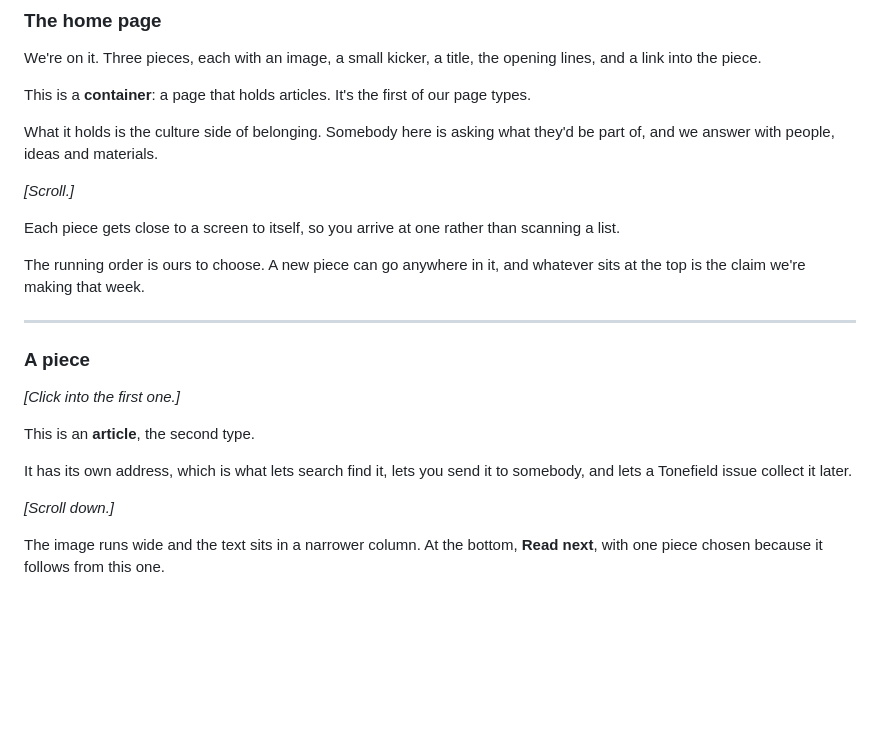
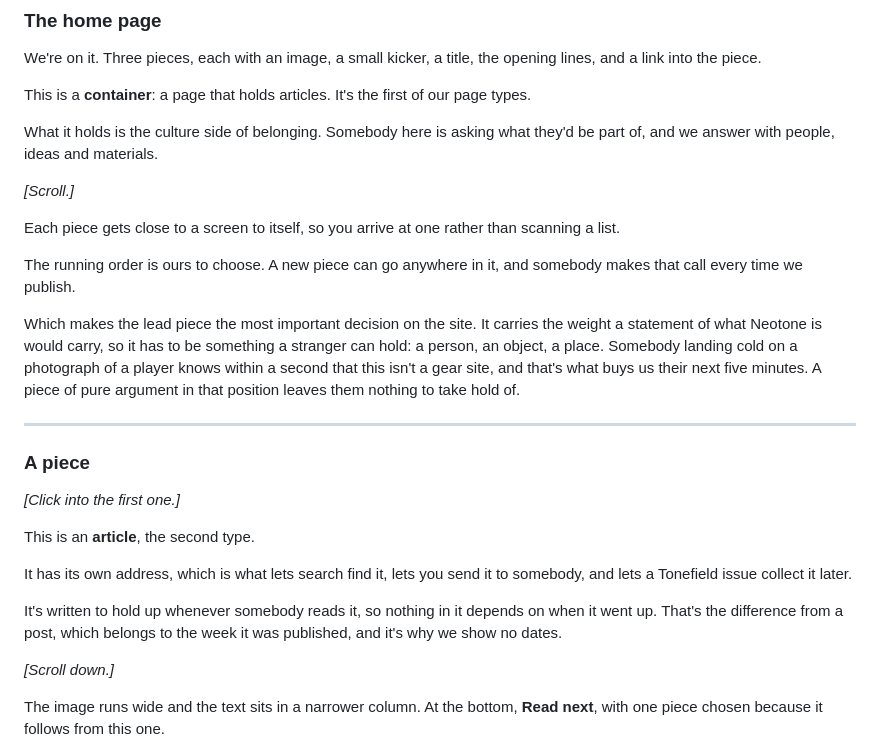
Before and after one commit to neotone-studio/lab-public, a Markdown page: docs/2026-08-12_🤖_site-walkthrough.md, the part around the change. Rendered like a GitHub page; blank space fills up the shorter version.

Commit message:
Add the lead piece and the article-versus-post distinction
The lead piece carries the weight a statement of what Neotone is would
carry, so it has to be concrete: a person, an object, a place. Somebody
landing cold on a photograph of a player knows in a second that this is
not a gear site. Pure argument in that position leaves them nothing to
hold, which is the one case where the missing headline would cost us.

An article is written to hold up whenever it is read, which is the
difference from a post and the reason no dates appear.

```diff
--- a/docs/2026-08-12_🤖_site-walkthrough.md
+++ b/docs/2026-08-12_🤖_site-walkthrough.md
@@ -32,7 +32,9 @@ What it holds is the culture side of belonging. Somebody here is asking what the
 
 Each piece gets close to a screen to itself, so you arrive at one rather than scanning a list.
 
-The running order is ours to choose. A new piece can go anywhere in it, and whatever sits at the top is the claim we're making that week.
+The running order is ours to choose. A new piece can go anywhere in it, and somebody makes that call every time we publish.
+
+Which makes the lead piece the most important decision on the site. It carries the weight a statement of what Neotone is would carry, so it has to be something a stranger can hold: a person, an object, a place. Somebody landing cold on a photograph of a player knows within a second that this isn't a gear site, and that's what buys us their next five minutes. A piece of pure argument in that position leaves them nothing to take hold of.
 
 ---
 
@@ -43,6 +45,8 @@ The running order is ours to choose. A new piece can go anywhere in it, and what
 This is an **article**, the second type.
 
 It has its own address, which is what lets search find it, lets you send it to somebody, and lets a Tonefield issue collect it later.
+
+It's written to hold up whenever somebody reads it, so nothing in it depends on when it went up. That's the difference from a post, which belongs to the week it was published, and it's why we show no dates.
 
 *[Scroll down.]*
 
```
